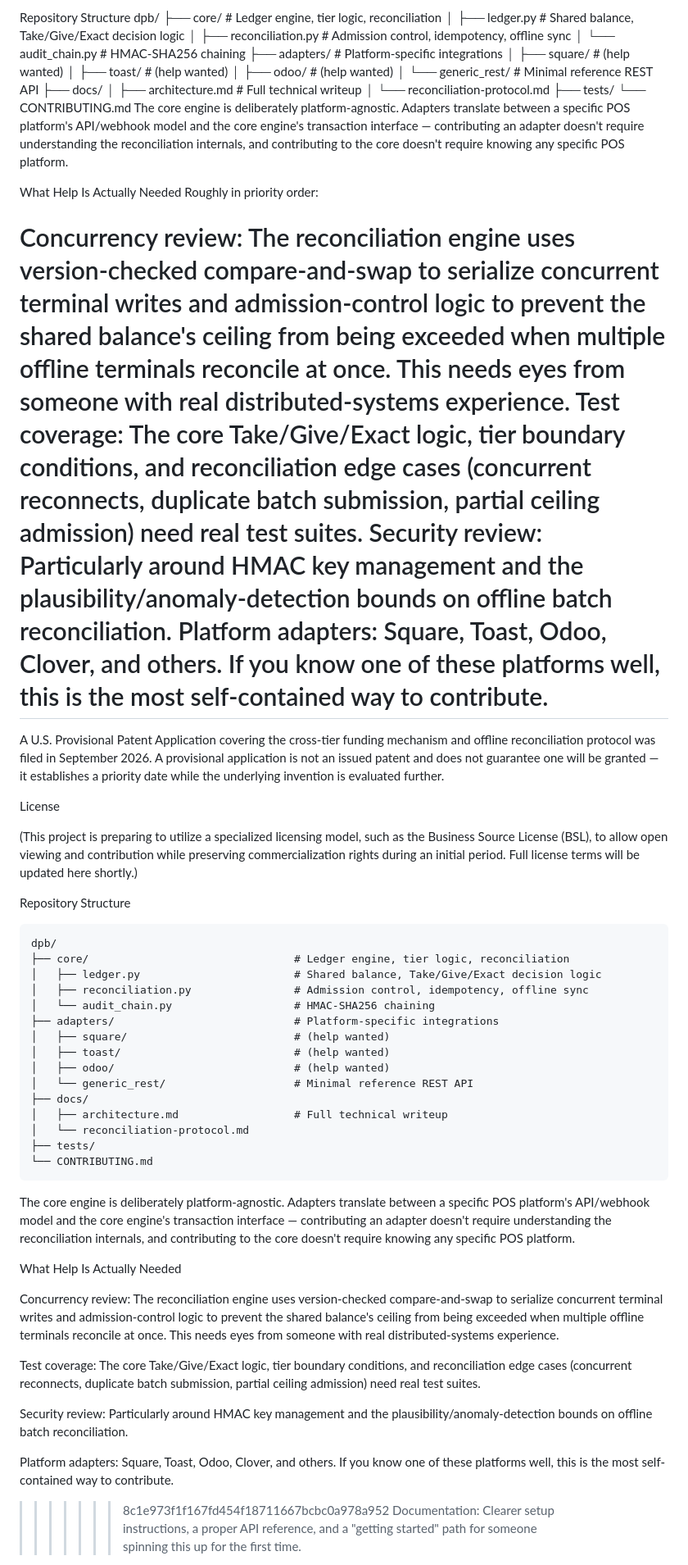
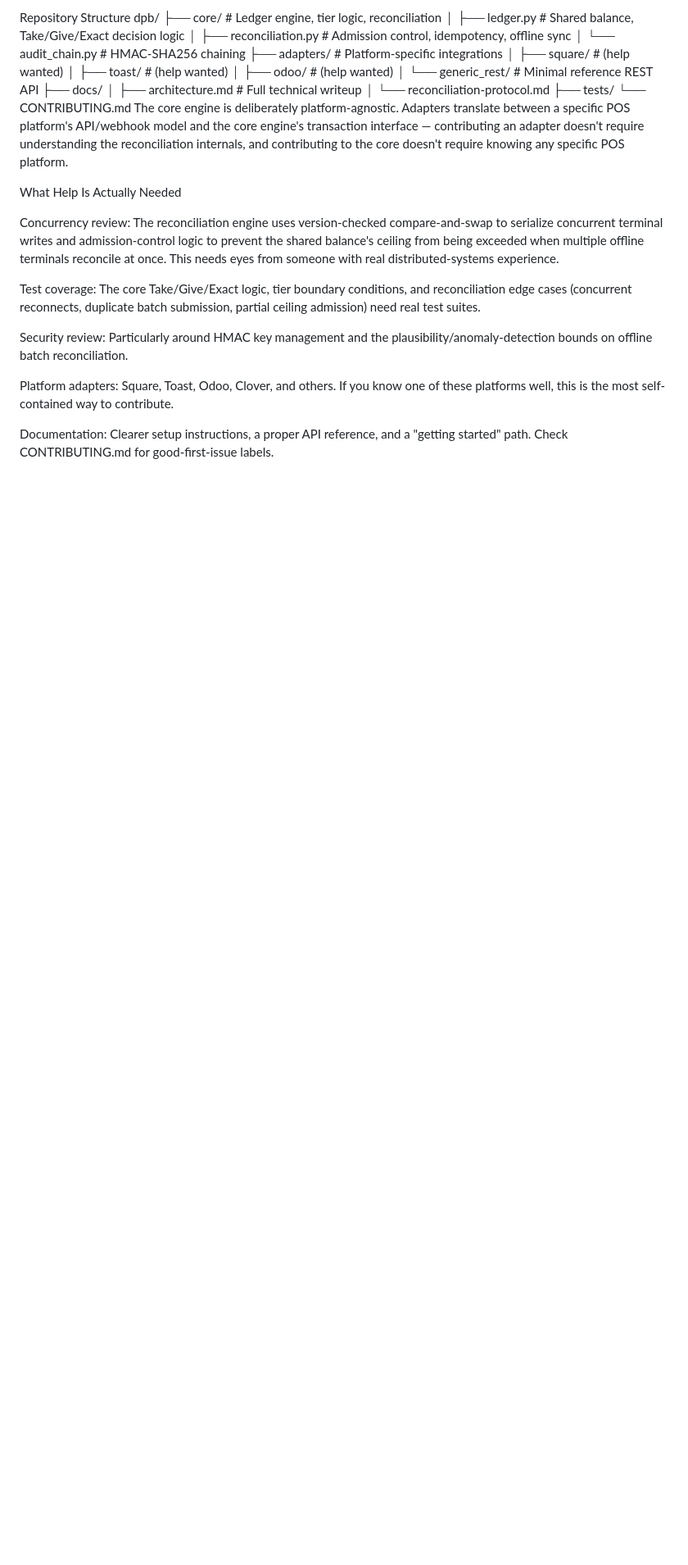
Before and after one commit to lefteri28-afk/digital-penny-bin, a Markdown page: README.md, the part around one of its changes. Shown at 82% size. Rendered like a GitHub page; blank space fills up the shorter version.

````diff
--- a/README.md
+++ b/README.md
@@ -76,42 +81,6 @@ dpb/
 The core engine is deliberately platform-agnostic. Adapters translate between a specific POS platform's API/webhook model and the core engine's transaction interface — contributing an adapter doesn't require understanding the reconciliation internals, and contributing to the core doesn't require knowing any specific POS platform.
 
 What Help Is Actually Needed
-Roughly in priority order:
-
-Concurrency review: The reconciliation engine uses version-checked compare-and-swap to serialize concurrent terminal writes and admission-control logic to prevent the shared balance's ceiling from being exceeded when multiple offline terminals reconcile at once. This needs eyes from someone with real distributed-systems experience.
-Test coverage: The core Take/Give/Exact logic, tier boundary conditions, and reconciliation edge cases (concurrent reconnects, duplicate batch submission, partial ceiling admission) need real test suites.
-Security review: Particularly around HMAC key management and the plausibility/anomaly-detection bounds on offline batch reconciliation.
-Platform adapters: Square, Toast, Odoo, Clover, and others. If you know one of these platforms well, this is the most self-contained way to contribute.
-=======
-
-A U.S. Provisional Patent Application covering the cross-tier funding mechanism and offline reconciliation protocol was filed in September 2026. A provisional application is not an issued patent and does not guarantee one will be granted — it establishes a priority date while the underlying invention is evaluated further.
-
-License
-
-(This project is preparing to utilize a specialized licensing model, such as the Business Source License (BSL), to allow open viewing and contribution while preserving commercialization rights during an initial period. Full license terms will be updated here shortly.)
-
-Repository Structure
-
-```text
-dpb/
-├── core/                                # Ledger engine, tier logic, reconciliation
-│   ├── ledger.py                        # Shared balance, Take/Give/Exact decision logic
-│   ├── reconciliation.py                # Admission control, idempotency, offline sync
-│   └── audit_chain.py                   # HMAC-SHA256 chaining
-├── adapters/                            # Platform-specific integrations
-│   ├── square/                          # (help wanted)
-│   ├── toast/                           # (help wanted)
-│   ├── odoo/                            # (help wanted)
-│   └── generic_rest/                    # Minimal reference REST API
-├── docs/
-│   ├── architecture.md                  # Full technical writeup
-│   └── reconciliation-protocol.md
-├── tests/
-└── CONTRIBUTING.md
-```
-The core engine is deliberately platform-agnostic. Adapters translate between a specific POS platform's API/webhook model and the core engine's transaction interface — contributing an adapter doesn't require understanding the reconciliation internals, and contributing to the core doesn't require knowing any specific POS platform.
-
-What Help Is Actually Needed
 
 Concurrency review: The reconciliation engine uses version-checked compare-and-swap to serialize concurrent terminal writes and admission-control logic to prevent the shared balance's ceiling from being exceeded when multiple offline terminals reconcile at once. This needs eyes from someone with real distributed-systems experience.
 
@@ -121,6 +90,5 @@ Security review: Particularly around HMAC key management and the plausibility/an
 
 Platform adapters: Square, Toast, Odoo, Clover, and others. If you know one of these platforms well, this is the most self-contained way to contribute.
 
->>>>>>> 8c1e973f1f167fd454f18711667bcbc0a978a952
-Documentation: Clearer setup instructions, a proper API reference, and a "getting started" path for someone spinning this up for the first time.
+Documentation: Clearer setup instructions, a proper API reference, and a "getting started" path. Check CONTRIBUTING.md for good-first-issue labels.
 
````
Also changed, not shown: other parts of README.md (+70 -94 lines).
